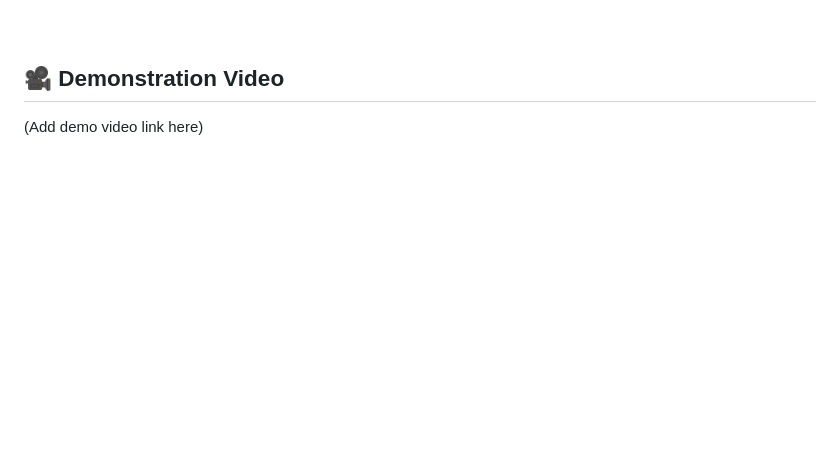
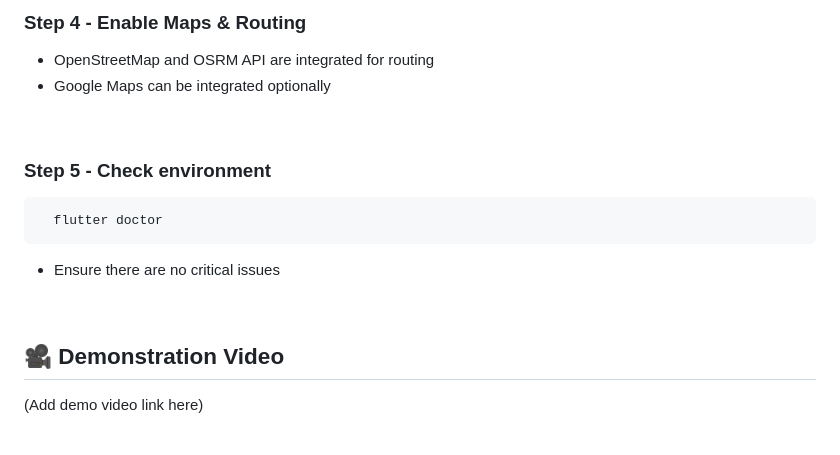
Before and after one commit to ganyuxuan18/Documentation-FoodBridge, a Markdown page: README.md, the part around one of its changes. Drawn GitHub-style; blank space fills up the shorter version.

```diff
--- a/README.md
+++ b/README.md
@@ -278,3 +350,15 @@ Scalable data analytics
+### Step 4 - Enable Maps & Routing
+
+* OpenStreetMap and OSRM API are integrated for routing
+* Google Maps can be integrated optionally
+
+<br>
+
+### Step 5 - Check environment
+
+      flutter doctor
+
+- Ensure there are no critical issues
 
 <br>
 
```
Also changed, not shown: other parts of README.md (+76 -4 lines).
